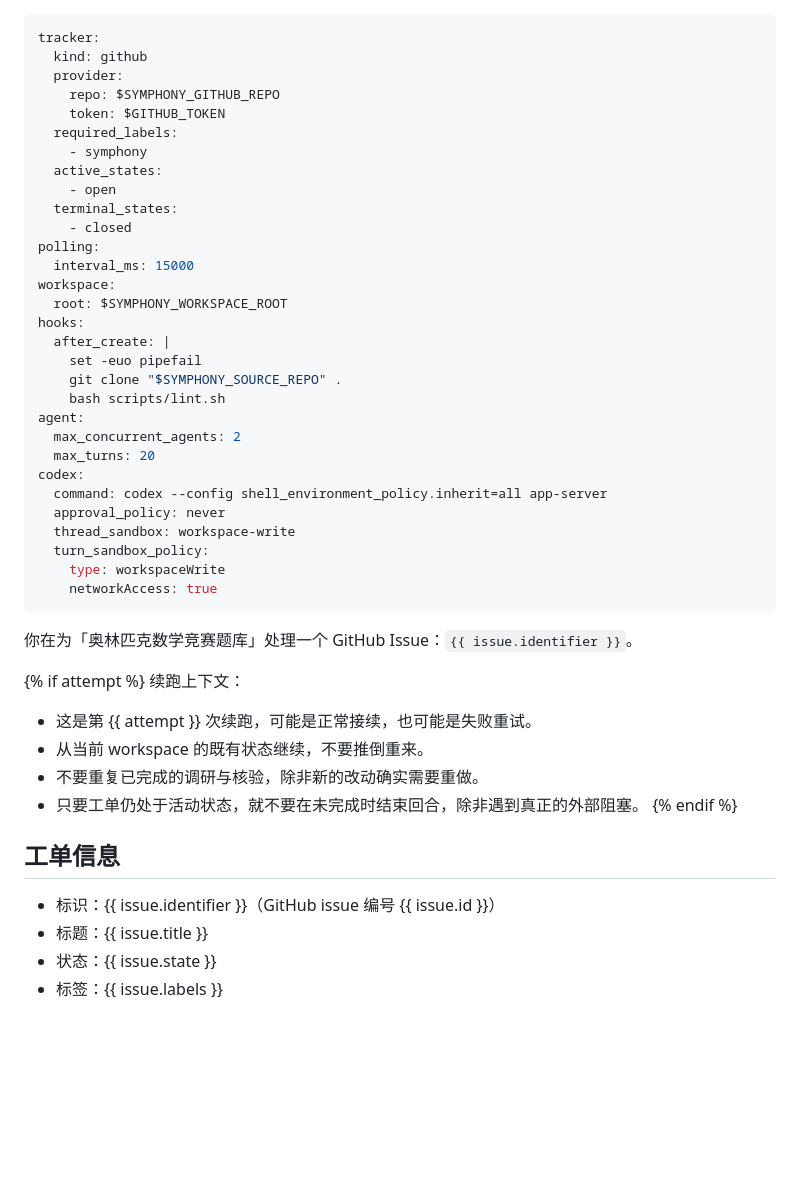
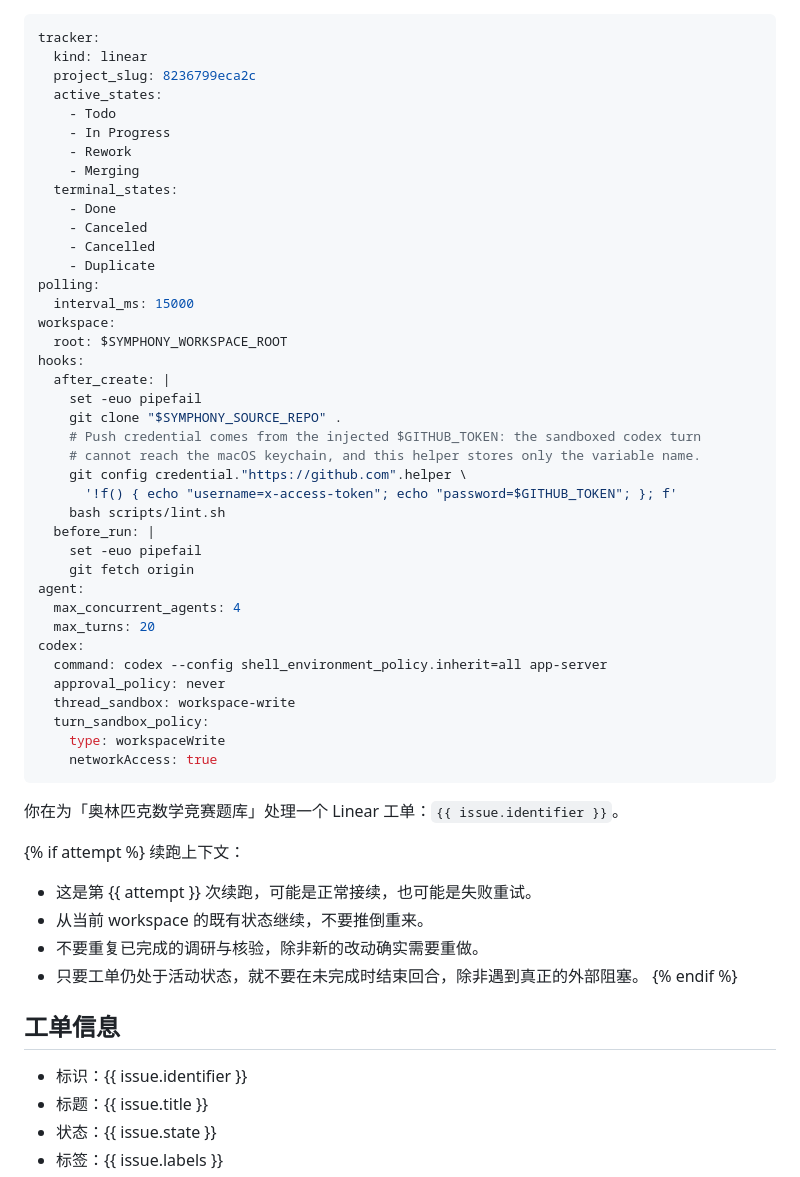
Before and after one commit to BoxiYu/olympiad-bank, a Markdown page: WORKFLOW.md, the part around one of its changes. Drawn GitHub-style; blank space fills up the shorter version.

```diff
--- a/WORKFLOW.md
+++ b/WORKFLOW.md
@@ -1,15 +1,17 @@
 ---
 tracker:
-  kind: github
-  provider:
-    repo: $SYMPHONY_GITHUB_REPO
-    token: $GITHUB_TOKEN
-  required_labels:
-    - symphony
+  kind: linear
+  project_slug: 8236799eca2c
   active_states:
-    - open
+    - Todo
+    - In Progress
+    - Rework
+    - Merging
   terminal_states:
-    - closed
+    - Done
+    - Canceled
+    - Cancelled
+    - Duplicate
 polling:
   interval_ms: 15000
 workspace:
@@ -18,9 +20,16 @@ hooks:
   after_create: |
     set -euo pipefail
     git clone "$SYMPHONY_SOURCE_REPO" .
+    # Push credential comes from the injected $GITHUB_TOKEN: the sandboxed codex turn
+    # cannot reach the macOS keychain, and this helper stores only the variable name.
+    git config credential."https://github.com".helper \
+      '!f() { echo "username=x-access-token"; echo "password=$GITHUB_TOKEN"; }; f'
     bash scripts/lint.sh
+  before_run: |
+    set -euo pipefail
+    git fetch origin
 agent:
-  max_concurrent_agents: 2
+  max_concurrent_agents: 4
   max_turns: 20
 codex:
   command: codex --config shell_environment_policy.inherit=all app-server
@@ -31,7 +40,7 @@ codex:
     networkAccess: true
 ---
 
-你在为「奥林匹克数学竞赛题库」处理一个 GitHub Issue：`{{ issue.identifier }}`。
+你在为「奥林匹克数学竞赛题库」处理一个 Linear 工单：`{{ issue.identifier }}`。
 
 {% if attempt %}
 续跑上下文：
@@ -44,7 +53,7 @@ codex:
 
 ## 工单信息
 
-- 标识：{{ issue.identifier }}（GitHub issue 编号 {{ issue.id }}）
+- 标识：{{ issue.identifier }}
 - 标题：{{ issue.title }}
 - 状态：{{ issue.state }}
 - 标签：{{ issue.labels }}
```
Also changed, not shown: other parts of WORKFLOW.md (+98 -35 lines), 2 other files.
